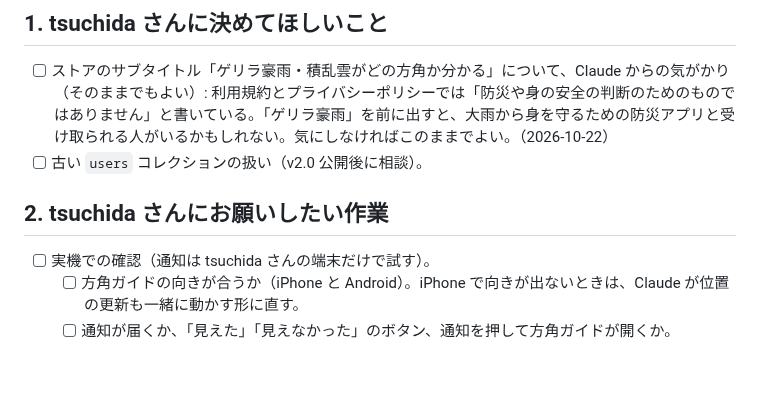
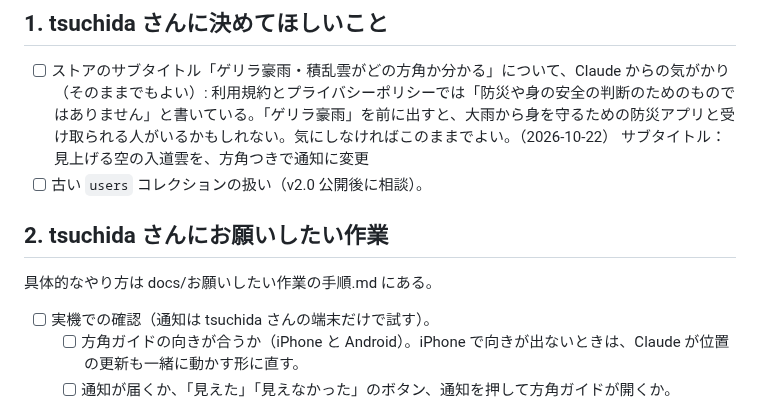
Before and after one commit to tsuchida-y/thunder_cloud_app, a Markdown page: docs/残りの作業と確認事項.md, the part around the change. GitHub-like rendering; blank space fills up the shorter version.

```diff
--- a/docs/残りの作業と確認事項.md
+++ b/docs/残りの作業と確認事項.md
@@ -9,9 +9,12 @@ Claude は新しいことが出たらすぐここに書き、片付いたら消
 ## 1. tsuchida さんに決めてほしいこと
 
 - [ ] ストアのサブタイトル「ゲリラ豪雨・積乱雲がどの方角か分かる」について、Claude からの気がかり（そのままでもよい）: 利用規約とプライバシーポリシーでは「防災や身の安全の判断のためのものではありません」と書いている。「ゲリラ豪雨」を前に出すと、大雨から身を守るための防災アプリと受け取られる人がいるかもしれない。気にしなければこのままでよい。（2026-10-22）
+サブタイトル：見上げる空の入道雲を、方角つきで通知に変更
 - [ ] 古い `users` コレクションの扱い（v2.0 公開後に相談）。
 
 ## 2. tsuchida さんにお願いしたい作業
+
+具体的なやり方は docs/お願いしたい作業の手順.md にある。
 
 - [ ] 実機での確認（通知は tsuchida さんの端末だけで試す）。
   - [ ] 方角ガイドの向きが合うか（iPhone と Android）。iPhone で向きが出ないときは、Claude が位置の更新も一緒に動かす形に直す。
```
Also changed, not shown: CLAUDE.md (+1 -0 lines), docs/お願いしたい作業の手順.md (added, +112 -0 lines).
